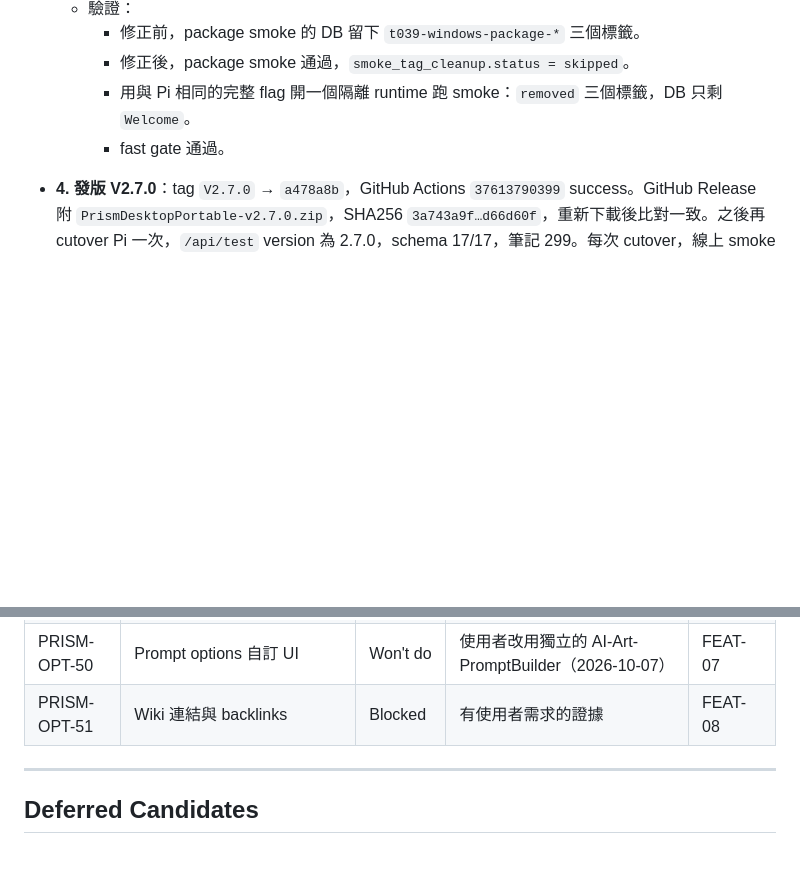
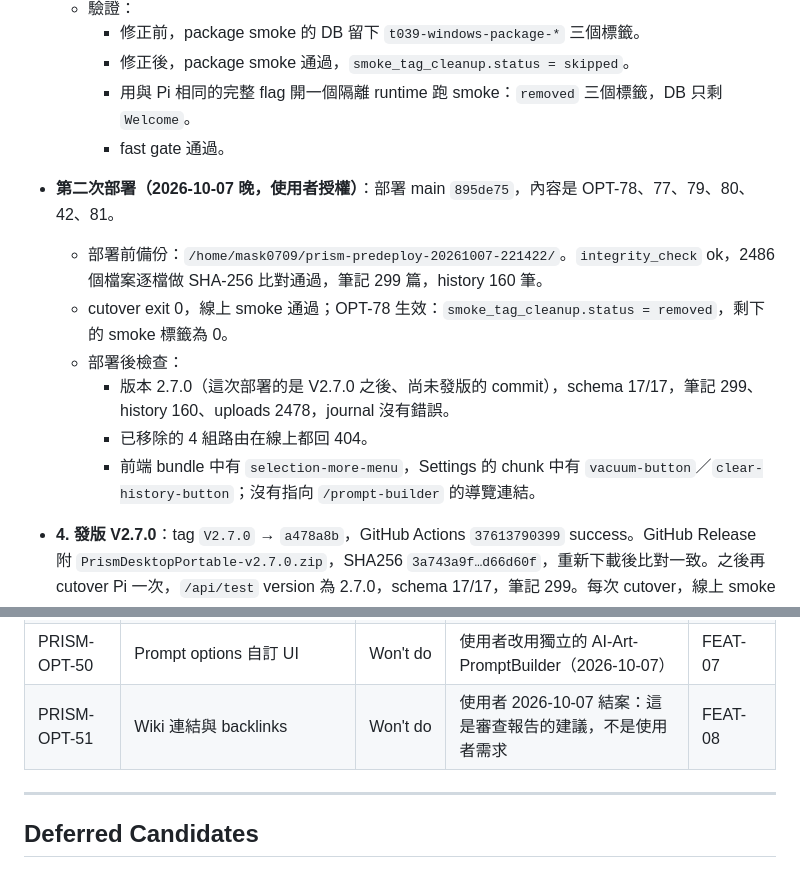
Before and after one commit to SamMask/Prism, a Markdown page: docs/TODO.md, 2 parts joined by grey strips. GitHub-like rendering; blank space fills up the shorter version.

Commit message:
docs(deploy): record second 2026-10-07 Pi cutover; close OPT-51
Pre-deploy backup verified; main 895de75 (OPT-78/77/79/80/42/81) is live
on the Pi with unchanged data counts, the smoke now removes its own tags,
removed routes answer 404 and the new maintenance and selection UI is in
the bundle. OPT-51 is closed as won't-do per the user.

Co-Authored-By: Claude Opus 5.5 <noreply@anthropic.com>

```diff
--- a/docs/TODO.md
+++ b/docs/TODO.md
@@ -990,6 +990,13 @@
     - 修正後，package smoke 通過，`smoke_tag_cleanup.status = skipped`。
     - 用與 Pi 相同的完整 flag 開一個隔離 runtime 跑 smoke：`removed` 三個標籤，DB 只剩 `Welcome`。
     - fast gate 通過。
+- **第二次部署（2026-10-07 晚，使用者授權）**：部署 main `895de75`，內容是 OPT-78、77、79、80、42、81。
+  - 部署前備份：`/home/mask0709/prism-predeploy-20261007-221422/`。`integrity_check` ok，2486 個檔案逐檔做 SHA-256 比對通過，筆記 299 篇，history 160 筆。
+  - cutover exit 0，線上 smoke 通過；OPT-78 生效：`smoke_tag_cleanup.status = removed`，剩下的 smoke 標籤為 0。
+  - 部署後檢查：
+    - 版本 2.7.0（這次部署的是 V2.7.0 之後、尚未發版的 commit），schema 17/17，筆記 299、history 160、uploads 2478，journal 沒有錯誤。
+    - 已移除的 4 組路由在線上都回 404。
+    - 前端 bundle 中有 `selection-more-menu`，Settings 的 chunk 中有 `vacuum-button`／`clear-history-button`；沒有指向 `/prompt-builder` 的導覽連結。
 - **4. 發版 V2.7.0**：tag `V2.7.0` → `a478a8b`，GitHub Actions `37613790399` success。GitHub Release 附 `PrismDesktopPortable-v2.7.0.zip`，SHA256 `3a743a9f…d66d60f`，重新下載後比對一致。之後再 cutover Pi 一次，`/api/test` version 為 2.7.0，schema 17/17，筆記 299。每次 cutover，線上 smoke 都會留下 3 個空標籤，兩次都已刪除 → 已開 `PRISM-OPT-78`。
 
 ### P1 — 下一輪
@@ -1080,7 +1087,7 @@
 | PRISM-OPT-48 | 回收桶（軟刪除與復原） | Blocked | 出現誤刪事件的證據 | FEAT-05 |
 | PRISM-OPT-49 | 桌面版與 Pi 之間跨裝置同步 | Blocked | 有多裝置寫入的證據；先完成 PRISM-OPT-35 | FEAT-06 |
 | PRISM-OPT-50 | Prompt options 自訂 UI | Won't do | 使用者改用獨立的 AI-Art-PromptBuilder（2026-10-07） | FEAT-07 |
-| PRISM-OPT-51 | Wiki 連結與 backlinks | Blocked | 有使用者需求的證據 | FEAT-08 |
+| PRISM-OPT-51 | Wiki 連結與 backlinks | Won't do | 使用者 2026-10-07 結案：這是審查報告的建議，不是使用者需求 | FEAT-08 |
 
 ---
 
```
Also changed, not shown: HANDOFF.md (+1 -1 lines).
